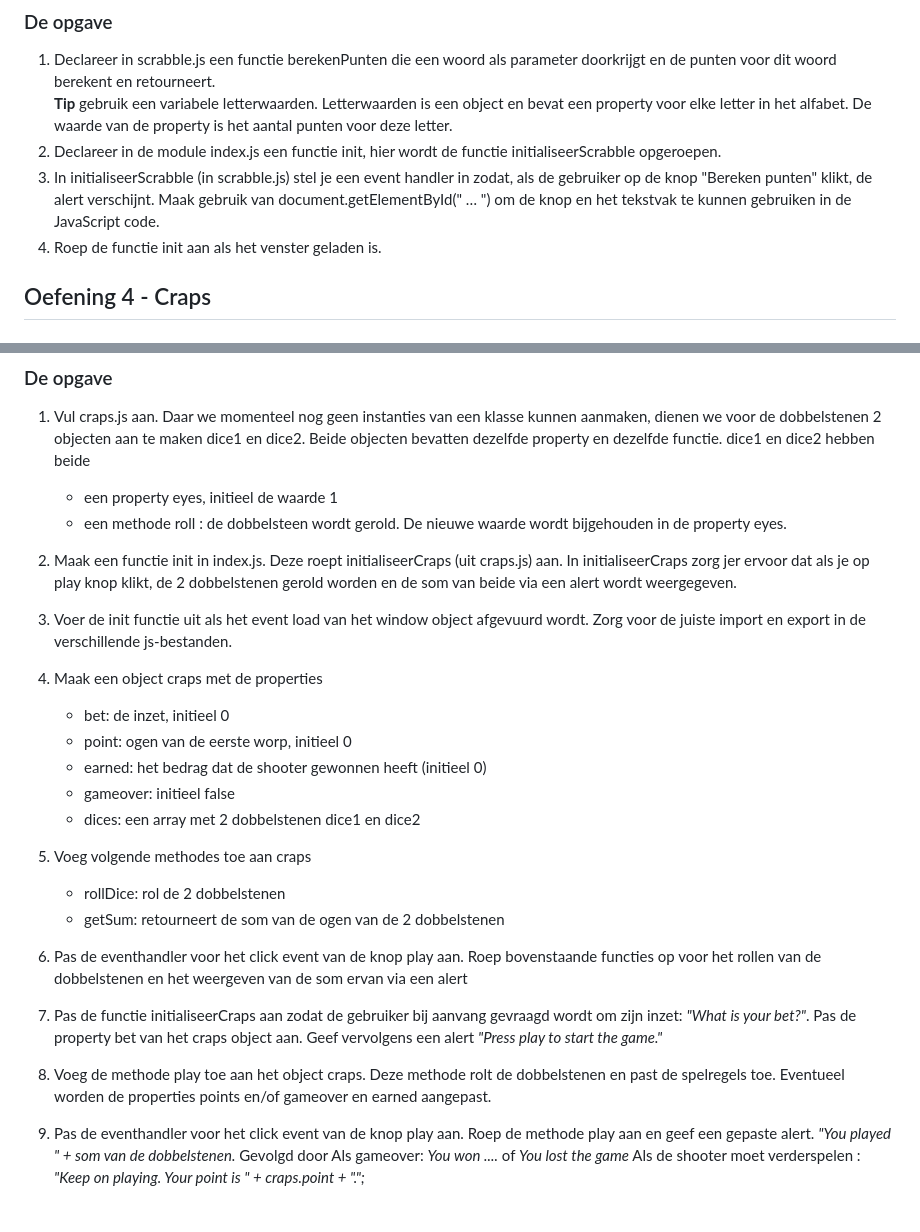
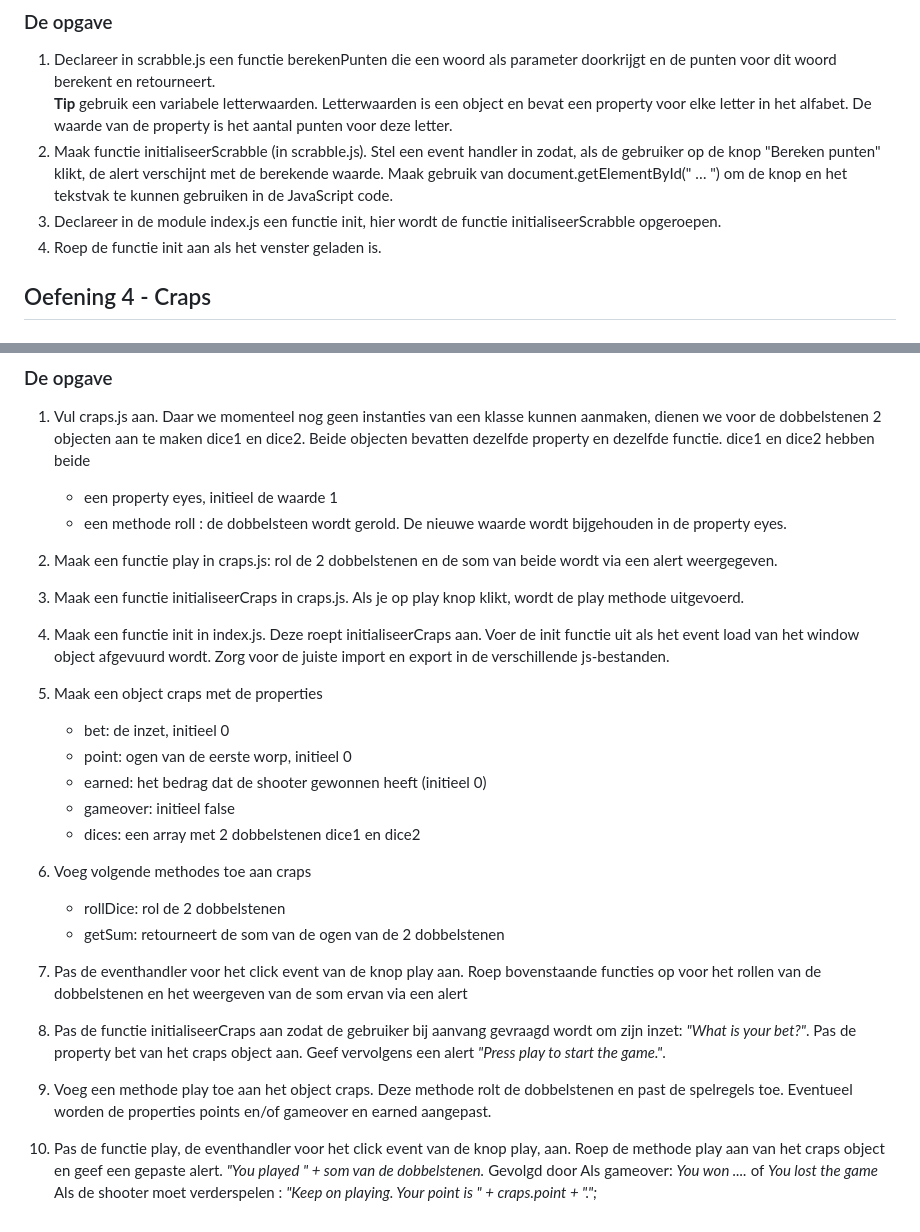
Before and after one commit to Web-II/03exObjectsAndFunctions, a Markdown page: docs/readme.md, 2 parts joined by grey strips. GitHub-like rendering; blank space fills up the shorter version.

```diff
--- a/docs/readme.md
+++ b/docs/readme.md
@@ -81,8 +81,8 @@ Het woord javascript bvb levert 25 punten op.
 
 1. Declareer in scrabble.js een functie berekenPunten die een woord als parameter doorkrijgt en de punten voor dit woord berekent en retourneert.
    <br>**Tip** gebruik een variabele letterwaarden. Letterwaarden is een object en bevat een property voor elke letter in het alfabet. De waarde van de property is het aantal punten voor deze letter.
-2. Declareer in de module index.js een functie init, hier wordt de functie initialiseerScrabble opgeroepen.
-3. In initialiseerScrabble (in scrabble.js) stel je een event handler in zodat, als de gebruiker op de knop "Bereken punten" klikt, de alert verschijnt. Maak gebruik van document.getElementById(" … ") om de knop en het tekstvak te kunnen gebruiken in de JavaScript code.
+2. Maak functie initialiseerScrabble (in scrabble.js). Stel een event handler in zodat, als de gebruiker op de knop "Bereken punten" klikt, de alert verschijnt met de berekende waarde. Maak gebruik van document.getElementById(" … ") om de knop en het tekstvak te kunnen gebruiken in de JavaScript code.
+3. Declareer in de module index.js een functie init, hier wordt de functie initialiseerScrabble opgeroepen.
 4. Roep de functie init aan als het venster geladen is.
 
 ## Oefening 4 - Craps
@@ -112,11 +112,11 @@ Hieronder enkele voorbeelden van alerts na het rollen van de dobbelstenen :
 1. Vul craps.js aan. Daar we momenteel nog geen instanties van een klasse kunnen aanmaken, dienen we voor de dobbelstenen 2 objecten aan te maken dice1 en dice2. Beide objecten bevatten dezelfde property en dezelfde functie. dice1 en dice2 hebben beide
    - een property eyes, initieel de waarde 1
    - een methode roll : de dobbelsteen wordt gerold. De nieuwe waarde wordt bijgehouden in de property eyes.
-2. Maak een functie init in index.js. Deze roept initialiseerCraps (uit craps.js) aan. In initialiseerCraps zorg jer ervoor dat als je op play knop klikt, de 2 dobbelstenen gerold worden en de som van beide via een alert wordt weergegeven.
+2. Maak een functie play in craps.js: rol de 2 dobbelstenen  en de som van beide wordt via een alert weergegeven.
+3. Maak een functie initialiseerCraps in craps.js. Als je op play knop klikt, wordt de play methode uitgevoerd.
+4. Maak een functie init in index.js. Deze roept initialiseerCraps aan. Voer de init functie uit als het event load van het window object afgevuurd wordt. Zorg voor de juiste import en export in de verschillende js-bestanden.
 
-3. Voer de init functie uit als het event load van het window object afgevuurd wordt. Zorg voor de juiste import en export in de verschillende js-bestanden.
-
-4. Maak een object craps met de properties
+5. Maak een object craps met de properties
 
    - bet: de inzet, initieel 0
    - point: ogen van de eerste worp, initieel 0
@@ -124,18 +124,18 @@ Hieronder enkele voorbeelden van alerts na het rollen van de dobbelstenen :
    - gameover: initieel false
    - dices: een array met 2 dobbelstenen dice1 en dice2
 
-5. Voeg volgende methodes toe aan craps
+6. Voeg volgende methodes toe aan craps
 
    - rollDice: rol de 2 dobbelstenen
    - getSum: retourneert de som van de ogen van de 2 dobbelstenen
 
-6. Pas de eventhandler voor het click event van de knop play aan. Roep bovenstaande functies op voor het rollen van de dobbelstenen en het weergeven van de som ervan via een alert
+7. Pas de eventhandler voor het click event van de knop play aan. Roep bovenstaande functies op voor het rollen van de dobbelstenen en het weergeven van de som ervan via een alert
 
-7. Pas de functie initialiseerCraps aan zodat de gebruiker bij aanvang gevraagd wordt om zijn inzet: _"What is your bet?"_. Pas de property bet van het craps object aan. Geef vervolgens een alert _"Press play to start the game."_
+8. Pas de functie initialiseerCraps aan zodat de gebruiker bij aanvang gevraagd wordt om zijn inzet: _"What is your bet?"_. Pas de property bet van het craps object aan. Geef vervolgens een alert _"Press play to start the game."_.
 
-8. Voeg de methode play toe aan het object craps. Deze methode rolt de dobbelstenen en past de spelregels toe. Eventueel worden de properties points en/of gameover en earned aangepast.
+9. Voeg een methode play toe aan het object craps. Deze methode rolt de dobbelstenen en past de spelregels toe. Eventueel worden de properties points en/of gameover en earned aangepast.
 
-9. Pas de eventhandler voor het click event van de knop play aan. Roep de methode play aan en geef een gepaste alert.
+9. Pas de functie play, de eventhandler voor het click event van de knop play, aan. Roep de methode play aan van het craps object en geef een gepaste alert.
    _"You played " + som van de dobbelstenen._
    Gevolgd door
    Als gameover: _You won ...._ of _You lost the game_
```
